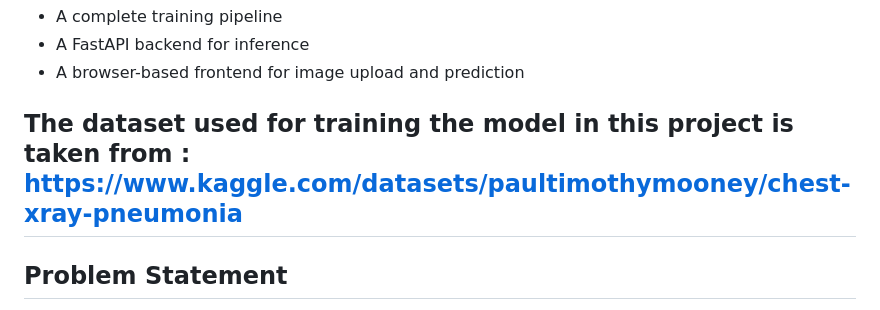
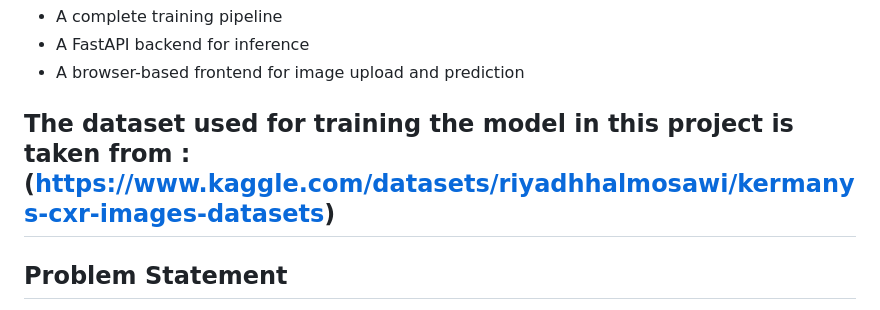
Before and after one commit to irfanahmed040/-Pneumonia-Detection-using-Chest-X-ray-Images-with-a-Hybrid-Quantum-Classical-Neural-Network, a Markdown page: README.md, the part around the change. Rendered like a GitHub page.

Commit message:
Change dataset link in README
Updated dataset link in README.md to reflect new source.

```diff
--- a/README.md
+++ b/README.md
@@ -19,7 +19,7 @@ It also includes:
 - A FastAPI backend for inference
 - A browser-based frontend for image upload and prediction
 
-The dataset used for training the model in this project is taken from : https://www.kaggle.com/datasets/paultimothymooney/chest-xray-pneumonia
+The dataset used for training the model in this project is taken from : (https://www.kaggle.com/datasets/riyadhhalmosawi/kermanys-cxr-images-datasets)
 ---
 
 ## Problem Statement
```
